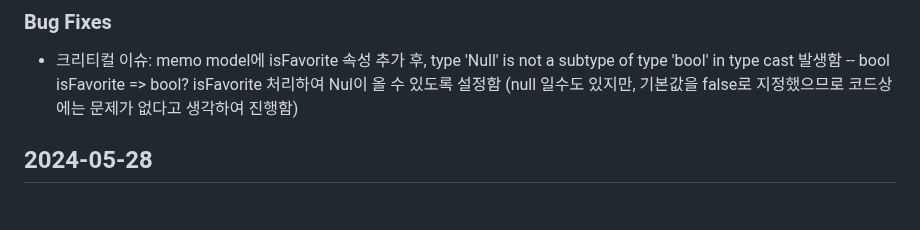
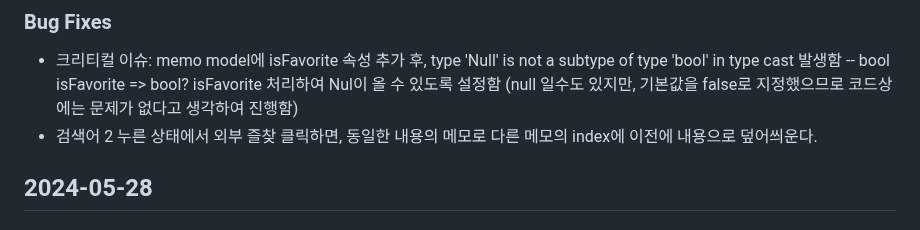
Before and after one commit to MinJaehyun/simple_note, a Markdown page: README.md, the part around the change. Drawn GitHub-style.

```diff
--- a/README.md
+++ b/README.md
@@ -24,6 +24,7 @@
 ### Bug Fixes
 - 크리티컬 이슈: memo model에 isFavorite 속성 추가 후, type 'Null' is not a subtype of type 'bool' in type cast 발생함
 -- bool isFavorite => bool? isFavorite 처리하여 Nul이 올 수 있도록 설정함 (null 일수도 있지만, 기본값을 false로 지정했으므로 코드상에는 문제가 없다고 생각하여 진행함)
+- 검색어 2 누른 상태에서 외부 즐찾 클릭하면, 동일한 내용의 메모로 다른 메모의 index에 이전에 내용으로 덮어씌운다.
 
 
 ## 2024-05-28
```
